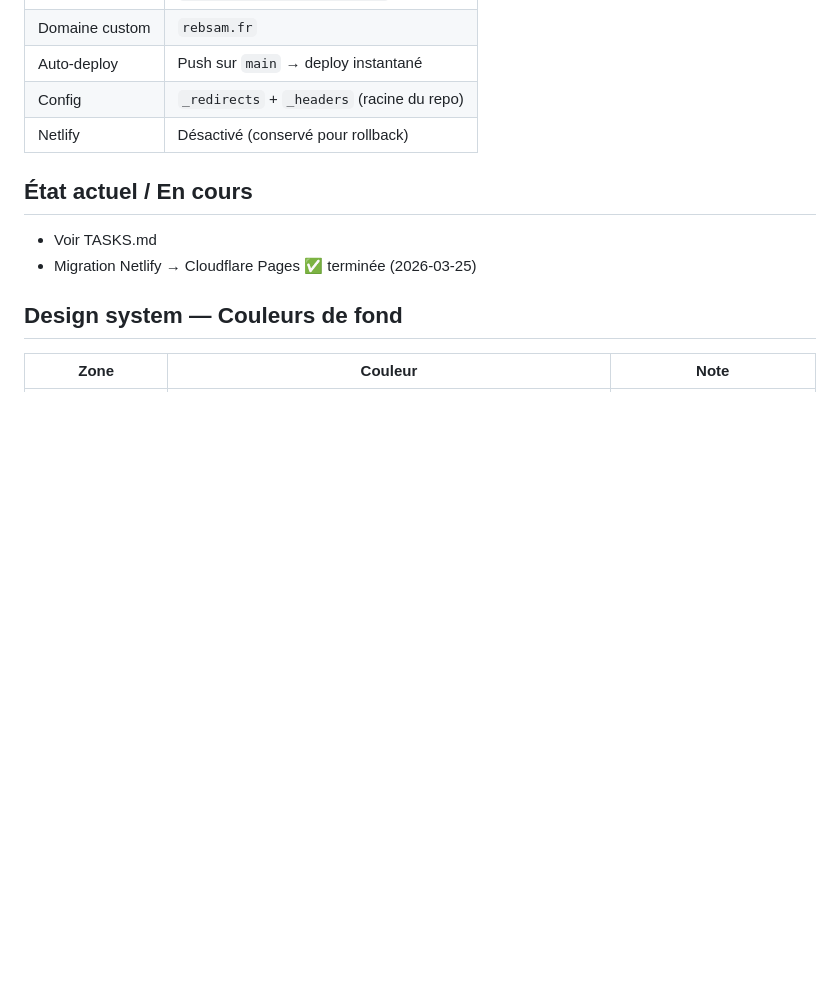
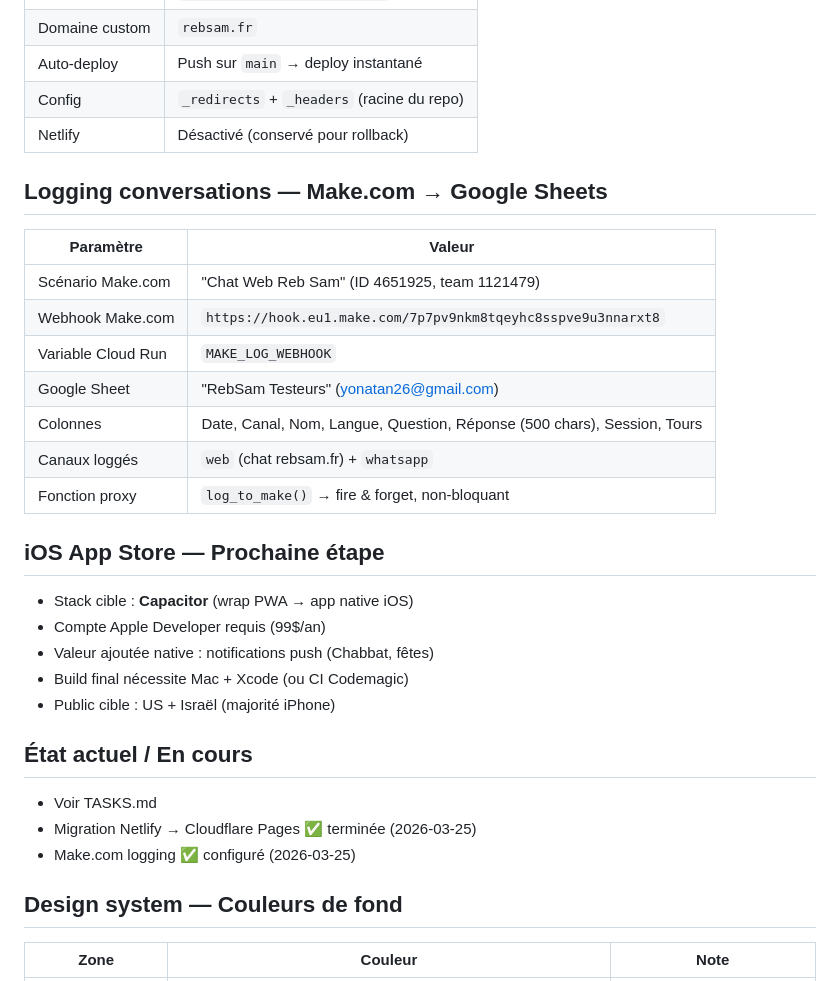
Before and after one commit to gityoni/rebsam.github.io, a Markdown page: CLAUDE.md, the part around the change. Drawn GitHub-style; blank space fills up the shorter version.

Commit message:
docs: update CLAUDE.md + TASKS.md — Make.com logging + iOS App Store roadmap

```diff
--- a/CLAUDE.md
+++ b/CLAUDE.md
@@ -127,9 +127,28 @@ Ce dégradé bleu→violet→corail est le fil conducteur visuel :
 | Config | `_redirects` + `_headers` (racine du repo) |
 | Netlify | Désactivé (conservé pour rollback) |
 
+## Logging conversations — Make.com → Google Sheets
+| Paramètre | Valeur |
+|---|---|
+| Scénario Make.com | "Chat Web Reb Sam" (ID 4651925, team 1121479) |
+| Webhook Make.com | `https://hook.eu1.make.com/7p7pv9nkm8tqeyhc8sspve9u3nnarxt8` |
+| Variable Cloud Run | `MAKE_LOG_WEBHOOK` |
+| Google Sheet | "RebSam Testeurs" (yonatan26@gmail.com) |
+| Colonnes | Date, Canal, Nom, Langue, Question, Réponse (500 chars), Session, Tours |
+| Canaux loggés | `web` (chat rebsam.fr) + `whatsapp` |
+| Fonction proxy | `log_to_make()` → fire & forget, non-bloquant |
+
+## iOS App Store — Prochaine étape
+- Stack cible : **Capacitor** (wrap PWA → app native iOS)
+- Compte Apple Developer requis (99$/an)
+- Valeur ajoutée native : notifications push (Chabbat, fêtes)
+- Build final nécessite Mac + Xcode (ou CI Codemagic)
+- Public cible : US + Israël (majorité iPhone)
+
 ## État actuel / En cours
 - Voir TASKS.md
 - Migration Netlify → Cloudflare Pages ✅ terminée (2026-03-25)
+- Make.com logging ✅ configuré (2026-03-25)
 
 ## Design system — Couleurs de fond
 | Zone | Couleur | Note |
```
Also changed, not shown: TASKS.md (+11 -0 lines).
